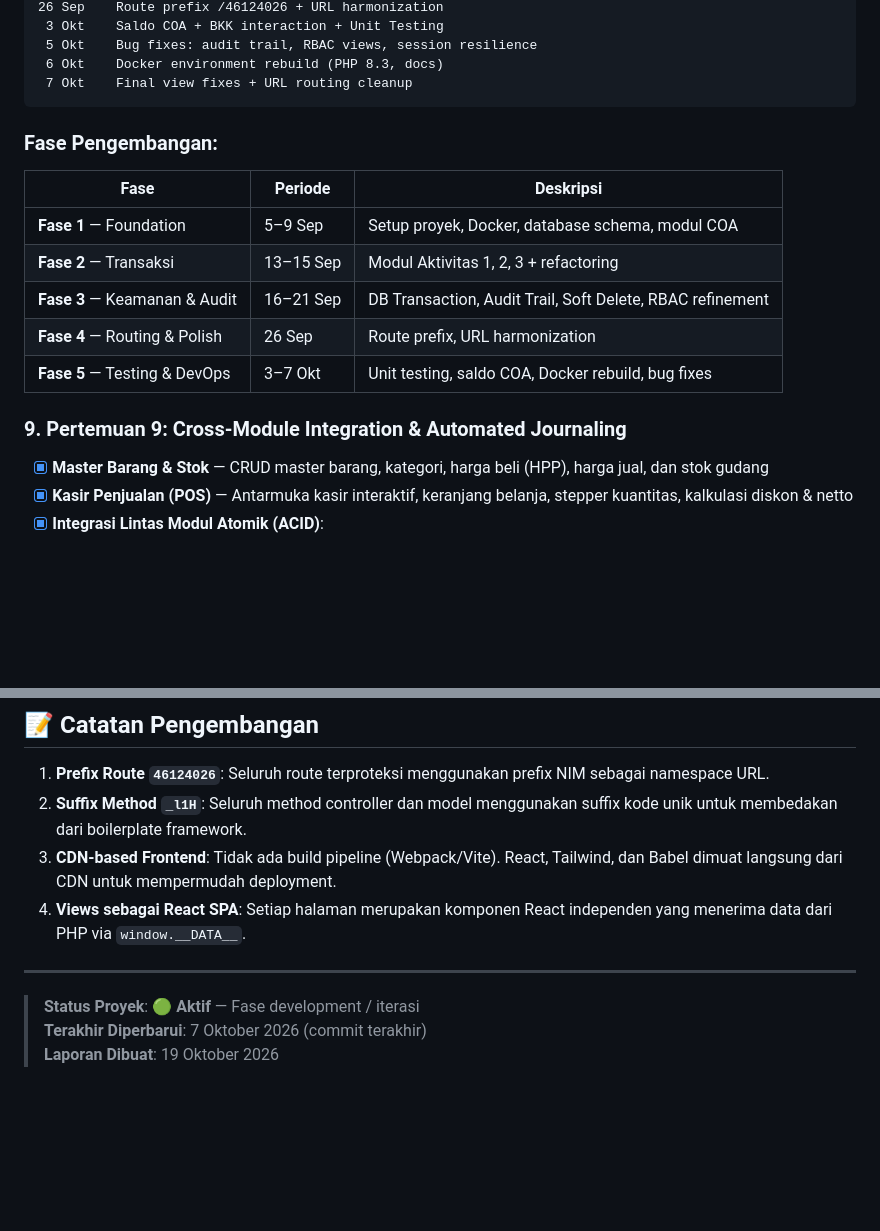
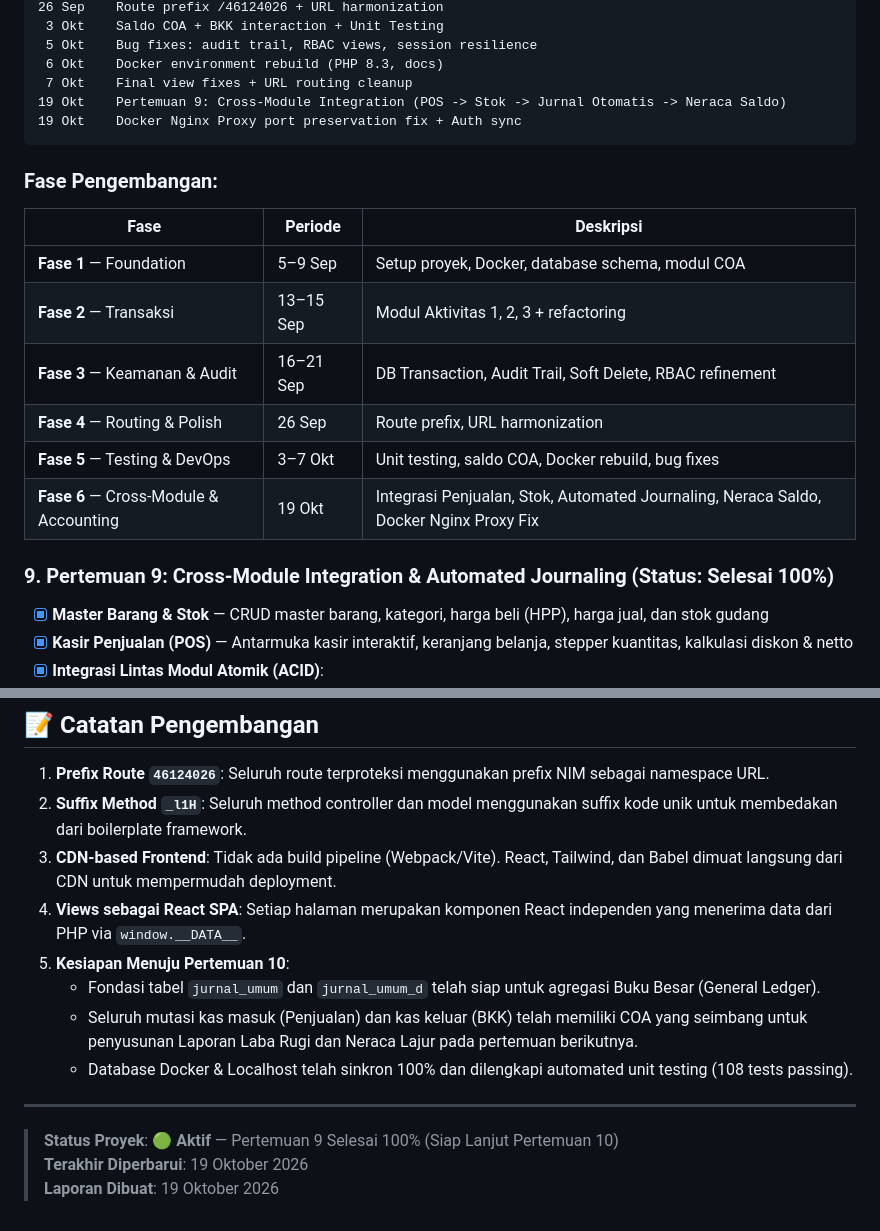
Before and after one commit to sahrulashar/tugas_uni, a Markdown page: progress.md, 2 parts joined by grey strips. GitHub-like rendering; blank space fills up the shorter version.

Commit message:
docs: perbarui progress.md dengan hasil pertemuan 9 dan kesiapan pertemuan 10

````diff
--- a/progress.md
+++ b/progress.md
@@ -206,6 +206,8 @@ Sep 2026                                                    Okt 2026
  5 Okt    Bug fixes: audit trail, RBAC views, session resilience
  6 Okt    Docker environment rebuild (PHP 8.3, docs)
  7 Okt    Final view fixes + URL routing cleanup
+19 Okt    Pertemuan 9: Cross-Module Integration (POS -> Stok -> Jurnal Otomatis -> Neraca Saldo)
+19 Okt    Docker Nginx Proxy port preservation fix + Auth sync
 ```
 
 ### Fase Pengembangan:
@@ -217,7 +219,9 @@ Sep 2026                                                    Okt 2026
 | **Fase 3** — Keamanan & Audit | 16–21 Sep | DB Transaction, Audit Trail, Soft Delete, RBAC refinement |
 | **Fase 4** — Routing & Polish | 26 Sep | Route prefix, URL harmonization |
 | **Fase 5** — Testing & DevOps | 3–7 Okt | Unit testing, saldo COA, Docker rebuild, bug fixes |
-### 9. Pertemuan 9: Cross-Module Integration & Automated Journaling
+| **Fase 6** — Cross-Module & Accounting | 19 Okt | Integrasi Penjualan, Stok, Automated Journaling, Neraca Saldo, Docker Nginx Proxy Fix |
+
+### 9. Pertemuan 9: Cross-Module Integration & Automated Journaling (Status: Selesai 100%)
 - [x] **Master Barang & Stok** — CRUD master barang, kategori, harga beli (HPP), harga jual, dan stok gudang
 - [x] **Kasir Penjualan (POS)** — Antarmuka kasir interaktif, keranjang belanja, stepper kuantitas, kalkulasi diskon & netto
 - [x] **Integrasi Lintas Modul Atomik (ACID)**:
@@ -298,9 +302,13 @@ docker compose up -d --build
 2. **Suffix Method `_l1H`**: Seluruh method controller dan model menggunakan suffix kode unik untuk membedakan dari boilerplate framework.
 3. **CDN-based Frontend**: Tidak ada build pipeline (Webpack/Vite). React, Tailwind, dan Babel dimuat langsung dari CDN untuk mempermudah deployment.
 4. **Views sebagai React SPA**: Setiap halaman merupakan komponen React independen yang menerima data dari PHP via `window.__DATA__`.
+5. **Kesiapan Menuju Pertemuan 10**:
+   - Fondasi tabel `jurnal_umum` dan `jurnal_umum_d` telah siap untuk agregasi Buku Besar (General Ledger).
+   - Seluruh mutasi kas masuk (Penjualan) dan kas keluar (BKK) telah memiliki COA yang seimbang untuk penyusunan Laporan Laba Rugi dan Neraca Lajur pada pertemuan berikutnya.
+   - Database Docker & Localhost telah sinkron 100% dan dilengkapi automated unit testing (108 tests passing).
 
 ---
 
-> **Status Proyek**: 🟢 **Aktif** — Fase development / iterasi
-> **Terakhir Diperbarui**: 7 Oktober 2026 (commit terakhir)
+> **Status Proyek**: 🟢 **Aktif** — Pertemuan 9 Selesai 100% (Siap Lanjut Pertemuan 10)
+> **Terakhir Diperbarui**: 19 Oktober 2026
 > **Laporan Dibuat**: 19 Oktober 2026
````
